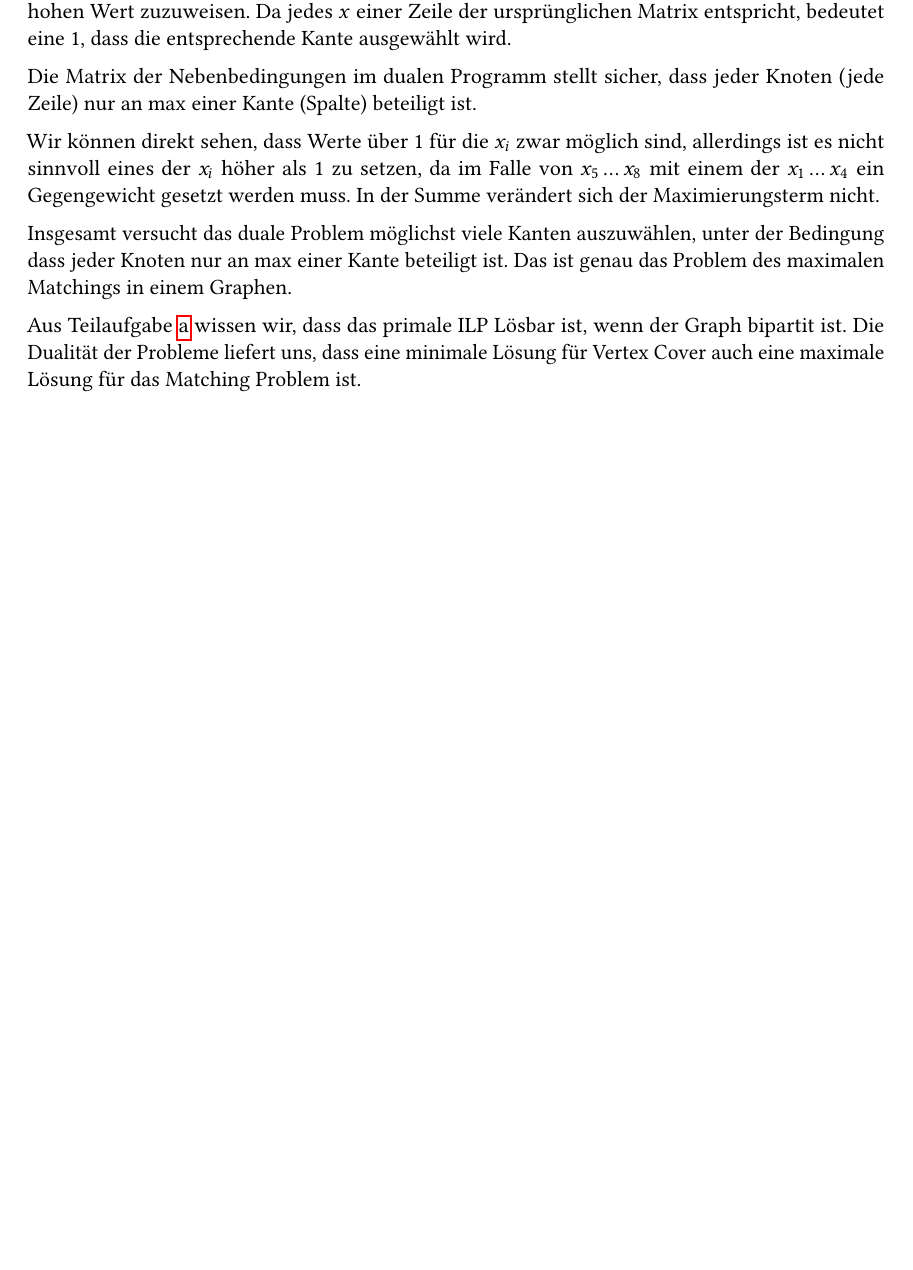
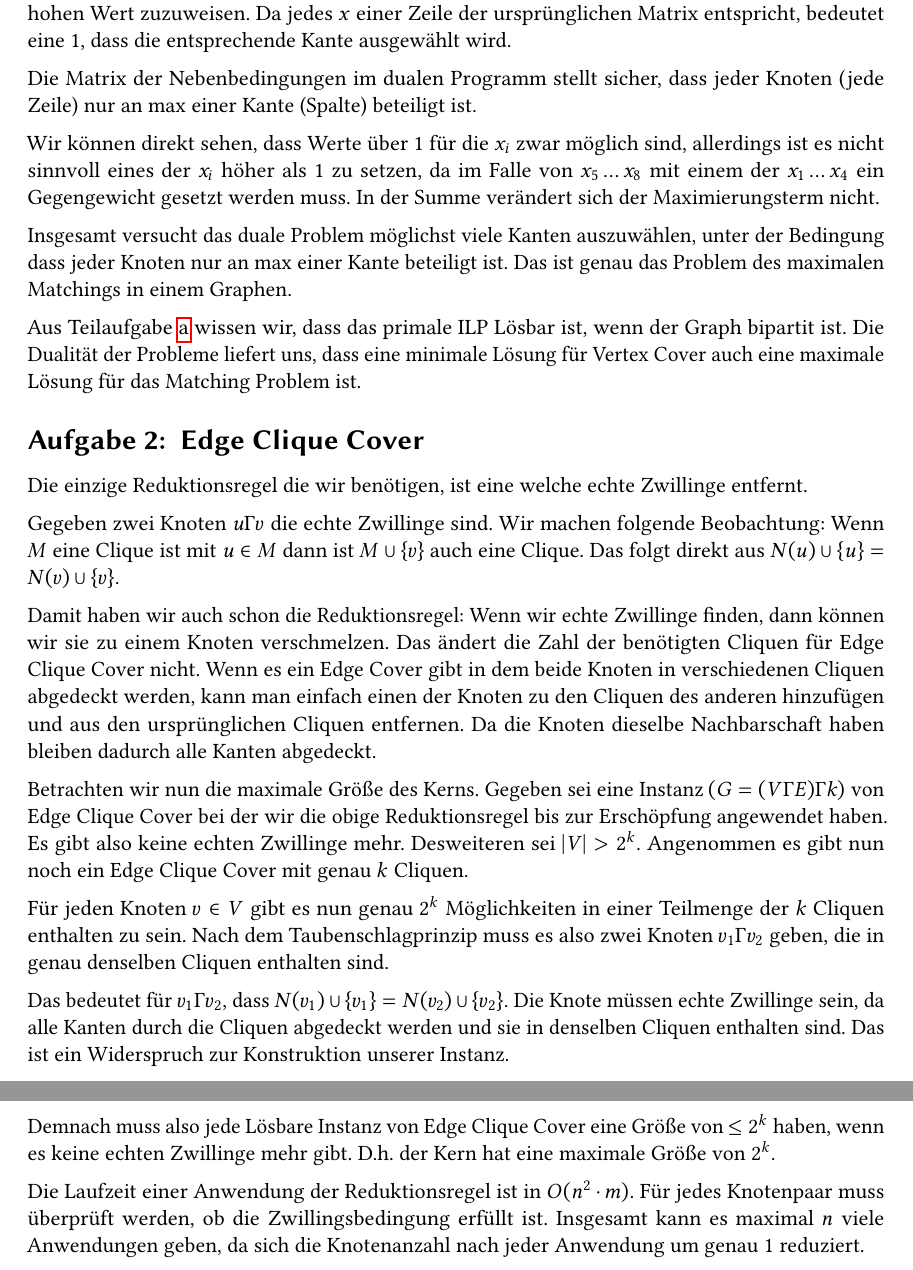
Before and after one commit to tbjoern/paramAlg2017, a LaTeX document (src/blatt4.tex): part of page 4 of 4 before the commit and two parts of pages 4 and 5 of 5 after it, the two joined at a grey line, cut so that both start at the same text, the shorter picture padded with empty space. Compiled offline with pdfLaTeX.

Commit message:
blatt 4 aufgabe 2

```diff
--- a/src/blatt4.tex
+++ b/src/blatt4.tex
@@ -97,4 +97,23 @@ Wir können direkt sehen, dass Werte über 1 für die $x_i$ zwar möglich sind,
 Insgesamt versucht das duale Problem möglichst viele Kanten auszuwählen, unter der Bedingung dass jeder Knoten nur an max einer Kante beteiligt ist. Das ist genau das Problem des maximalen Matchings in einem Graphen.
 
 Aus Teilaufgabe \ref{sec:vc-bp} wissen wir, dass das primale ILP Lösbar ist, wenn der Graph bipartit ist. Die Dualität der Probleme liefert uns, dass eine minimale Lösung für Vertex Cover auch eine maximale Lösung für das Matching Problem ist.
+
+\exercise{Edge Clique Cover}
+
+Die einzige Reduktionsregel die wir benötigen, ist eine welche echte Zwillinge entfernt.
+
+Gegeben zwei Knoten $u, v$ die echte Zwillinge sind. Wir machen folgende Beobachtung: Wenn $M$ eine Clique ist mit $u \in M$ dann ist $M \cup \{v\}$ auch eine Clique. Das folgt direkt aus $N(u) \cup \{u\} = N(v) \cup \{v\}$.
+
+Damit haben wir auch schon die Reduktionsregel: Wenn wir echte Zwillinge finden, dann können wir sie zu einem Knoten verschmelzen. Das ändert die Zahl der benötigten Cliquen für Edge Clique Cover nicht. Wenn es ein Edge Cover gibt in dem beide Knoten in verschiedenen Cliquen abgedeckt werden, kann man einfach einen der Knoten zu den Cliquen des anderen hinzufügen und aus den ursprünglichen Cliquen entfernen. Da die Knoten dieselbe Nachbarschaft haben bleiben dadurch alle Kanten abgedeckt.
+
+Betrachten wir nun die maximale Größe des Kerns. Gegeben sei eine Instanz $(G=(V,E),k)$ von Edge Clique Cover bei der wir die obige Reduktionsregel bis zur Erschöpfung angewendet haben. Es gibt also keine echten Zwillinge mehr. Desweiteren sei $|V| > 2^k$. Angenommen es gibt nun noch ein Edge Clique Cover mit genau $k$ Cliquen.
+
+Für jeden Knoten $v \in V$ gibt es nun genau $2^k$ Möglichkeiten in einer Teilmenge der $k$ Cliquen enthalten zu sein. Nach dem Taubenschlagprinzip muss es also zwei Knoten $v_1, v_2$ geben, die in genau denselben Cliquen enthalten sind.
+
+Das bedeutet für $v_1, v_2$, dass $N(v_1) \cup \{v_1\} = N(v_2) \cup \{v_2\}$. Die Knote müssen echte Zwillinge sein, da alle Kanten durch die Cliquen abgedeckt werden und sie in denselben Cliquen enthalten sind. Das ist ein Widerspruch zur Konstruktion unserer Instanz.
+
+Demnach muss also jede Lösbare Instanz von Edge Clique Cover eine Größe von $\leq 2^k$ haben, wenn es keine echten Zwillinge mehr gibt. D.h. der Kern hat eine maximale Größe von $2^k$.
+
+Die Laufzeit einer Anwendung der Reduktionsregel ist in $O(n^2 \cdot m)$. Für jedes Knotenpaar muss überprüft werden, ob die Zwillingsbedingung erfüllt ist. Insgesamt kann es maximal $n$ viele Anwendungen geben, da sich die Knotenanzahl nach jeder Anwendung um genau 1 reduziert.
+
 \end{document}
```
